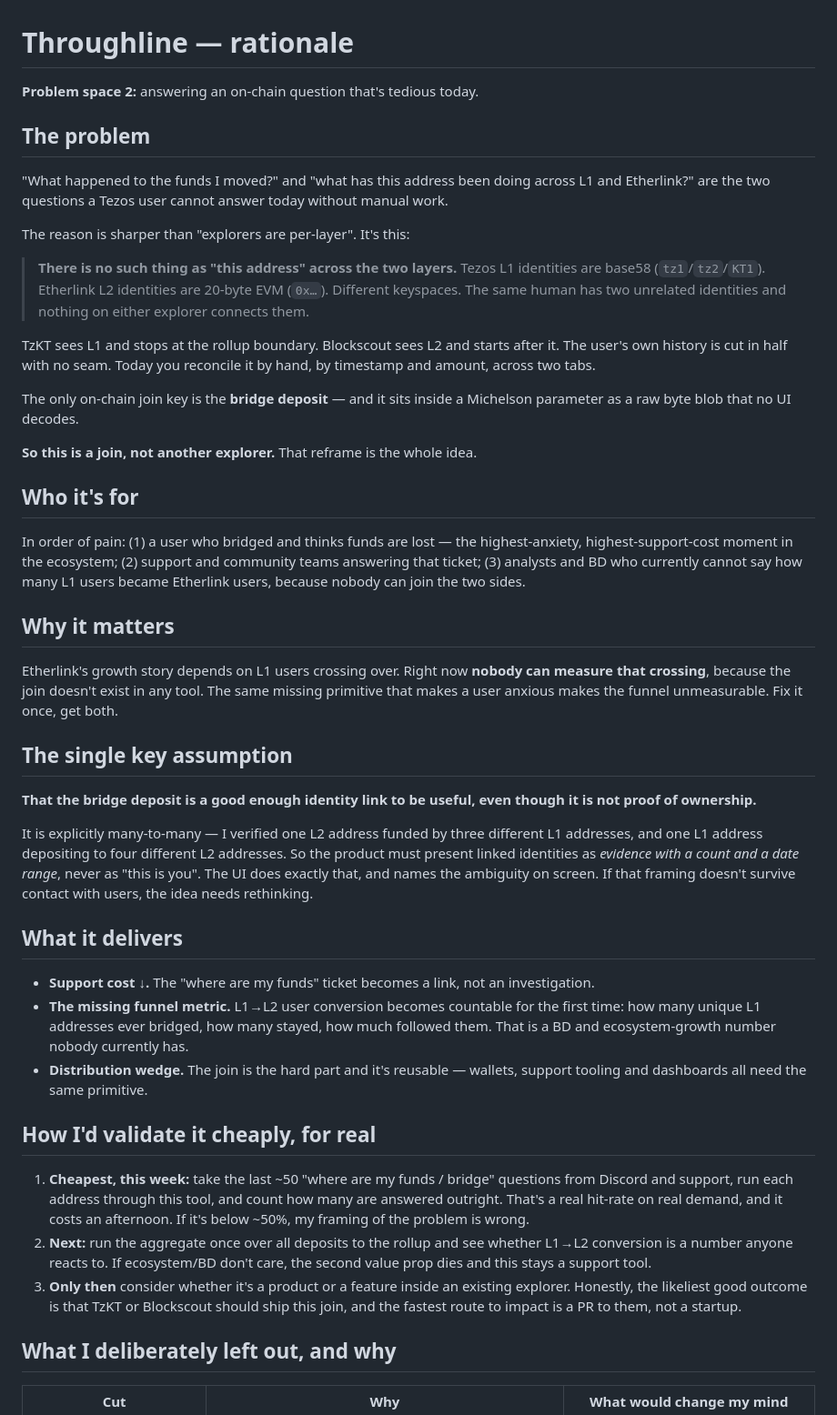
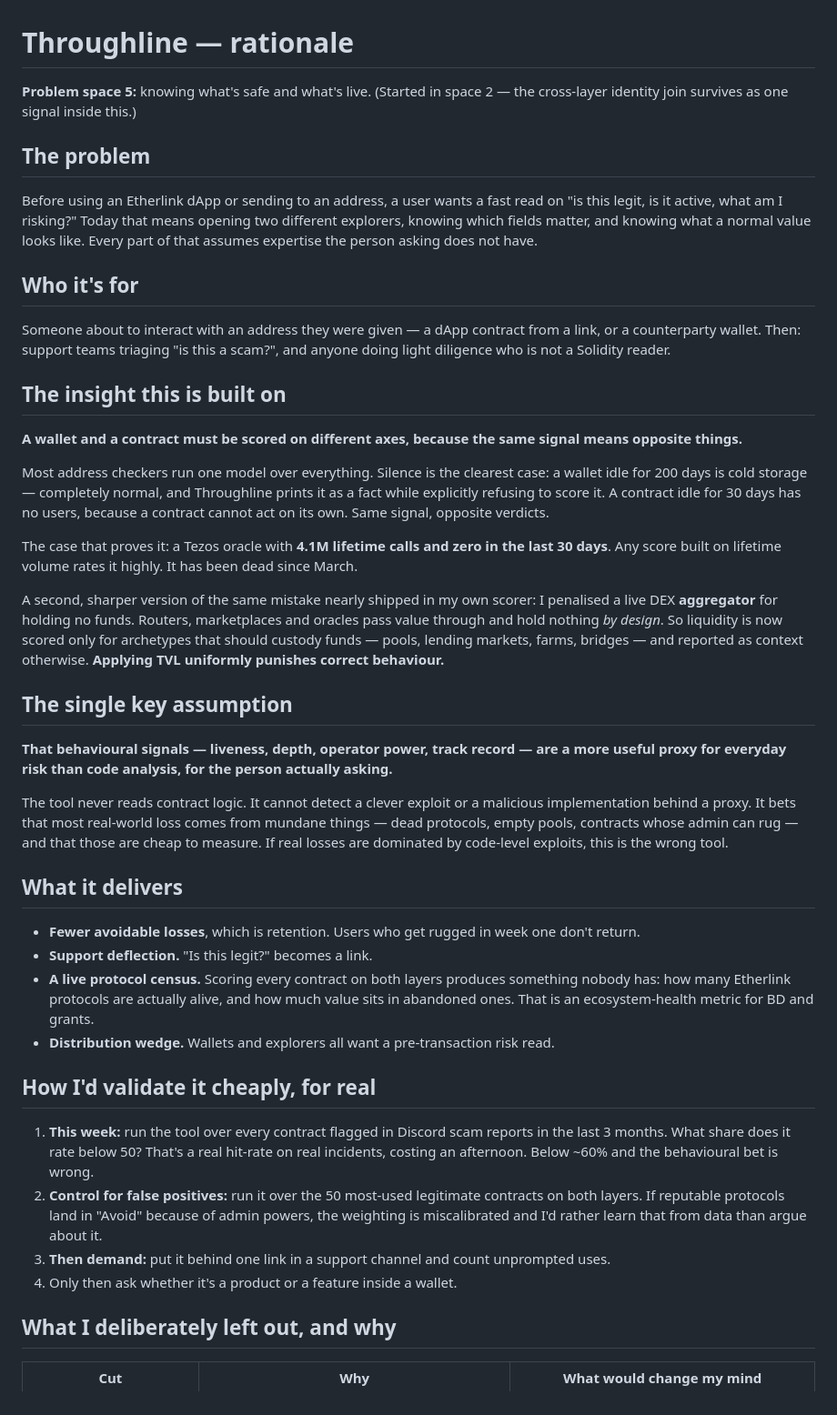
Before and after one commit to fivintsev-lgtm/throughline, a Markdown page: RATIONALE.md, the part around one of its changes. Shown at 91% size. GitHub-like rendering.

Commit message:
Update rationale for the trust-check pivot
Co-Authored-By: Claude Opus 5 <noreply@anthropic.com>

```diff
--- a/RATIONALE.md
+++ b/RATIONALE.md
@@ -1,67 +1,63 @@
 # Throughline — rationale
 
-**Problem space 2:** answering an on-chain question that's tedious today.
+**Problem space 5:** knowing what's safe and what's live. (Started in space 2 — the
+cross-layer identity join survives as one signal inside this.)
 
 ## The problem
-"What happened to the funds I moved?" and "what has this address been doing across L1 and
-Etherlink?" are the two questions a Tezos user cannot answer today without manual work.
-
-The reason is sharper than "explorers are per-layer". It's this:
-
-> **There is no such thing as "this address" across the two layers.**
-> Tezos L1 identities are base58 (`tz1`/`tz2`/`KT1`). Etherlink L2 identities are 20-byte
-> EVM (`0x…`). Different keyspaces. The same human has two unrelated identities and
-> nothing on either explorer connects them.
-
-TzKT sees L1 and stops at the rollup boundary. Blockscout sees L2 and starts after it.
-The user's own history is cut in half with no seam. Today you reconcile it by hand,
-by timestamp and amount, across two tabs.
-
-The only on-chain join key is the **bridge deposit** — and it sits inside a Michelson
-parameter as a raw byte blob that no UI decodes.
-
-**So this is a join, not another explorer.** That reframe is the whole idea.
+Before using an Etherlink dApp or sending to an address, a user wants a fast read on
+"is this legit, is it active, what am I risking?" Today that means opening two different
+explorers, knowing which fields matter, and knowing what a normal value looks like. Every
+part of that assumes expertise the person asking does not have.
 
 ## Who it's for
-In order of pain: (1) a user who bridged and thinks funds are lost — the highest-anxiety,
-highest-support-cost moment in the ecosystem; (2) support and community teams answering
-that ticket; (3) analysts and BD who currently cannot say how many L1 users became
-Etherlink users, because nobody can join the two sides.
+Someone about to interact with an address they were given — a dApp contract from a link, or
+a counterparty wallet. Then: support teams triaging "is this a scam?", and anyone doing
+light diligence who is not a Solidity reader.
 
-## Why it matters
-Etherlink's growth story depends on L1 users crossing over. Right now **nobody can measure
-that crossing**, because the join doesn't exist in any tool. The same missing primitive
-that makes a user anxious makes the funnel unmeasurable. Fix it once, get both.
+## The insight this is built on
+**A wallet and a contract must be scored on different axes, because the same signal means
+opposite things.**
+
+Most address checkers run one model over everything. Silence is the clearest case: a wallet
+idle for 200 days is cold storage — completely normal, and Throughline prints it as a fact
+while explicitly refusing to score it. A contract idle for 30 days has no users, because a
+contract cannot act on its own. Same signal, opposite verdicts.
+
+The case that proves it: a Tezos oracle with **4.1M lifetime calls and zero in the last 30
+days**. Any score built on lifetime volume rates it highly. It has been dead since March.
+
+A second, sharper version of the same mistake nearly shipped in my own scorer: I penalised
+a live DEX **aggregator** for holding no funds. Routers, marketplaces and oracles pass value
+through and hold nothing *by design*. So liquidity is now scored only for archetypes that
+should custody funds — pools, lending markets, farms, bridges — and reported as context
+otherwise. **Applying TVL uniformly punishes correct behaviour.**
 
 ## The single key assumption
-**That the bridge deposit is a good enough identity link to be useful, even though it is
-not proof of ownership.**
+**That behavioural signals — liveness, depth, operator power, track record — are a more
+useful proxy for everyday risk than code analysis, for the person actually asking.**
 
-It is explicitly many-to-many — I verified one L2 address funded by three different L1
-addresses, and one L1 address depositing to four different L2 addresses. So the product
-must present linked identities as *evidence with a count and a date range*, never as
-"this is you". The UI does exactly that, and names the ambiguity on screen.
-If that framing doesn't survive contact with users, the idea needs rethinking.
+The tool never reads contract logic. It cannot detect a clever exploit or a malicious
+implementation behind a proxy. It bets that most real-world loss comes from mundane
+things — dead protocols, empty pools, contracts whose admin can rug — and that those are
+cheap to measure. If real losses are dominated by code-level exploits, this is the wrong tool.
 
 ## What it delivers
-- **Support cost ↓.** The "where are my funds" ticket becomes a link, not an investigation.
-- **The missing funnel metric.** L1→L2 user conversion becomes countable for the first
-  time: how many unique L1 addresses ever bridged, how many stayed, how much followed them.
-  That is a BD and ecosystem-growth number nobody currently has.
-- **Distribution wedge.** The join is the hard part and it's reusable — wallets, support
-  tooling and dashboards all need the same primitive.
+- **Fewer avoidable losses**, which is retention. Users who get rugged in week one don't return.
+- **Support deflection.** "Is this legit?" becomes a link.
+- **A live protocol census.** Scoring every contract on both layers produces something
+  nobody has: how many Etherlink protocols are actually alive, and how much value sits in
+  abandoned ones. That is an ecosystem-health metric for BD and grants.
+- **Distribution wedge.** Wallets and explorers all want a pre-transaction risk read.
 
 ## How I'd validate it cheaply, for real
-1. **Cheapest, this week:** take the last ~50 "where are my funds / bridge" questions from
-   Discord and support, run each address through this tool, and count how many are answered
-   outright. That's a real hit-rate on real demand, and it costs an afternoon. If it's
-   below ~50%, my framing of the problem is wrong.
-2. **Next:** run the aggregate once over all deposits to the rollup and see whether L1→L2
-   conversion is a number anyone reacts to. If ecosystem/BD don't care, the second value
-   prop dies and this stays a support tool.
-3. **Only then** consider whether it's a product or a feature inside an existing explorer.
-   Honestly, the likeliest good outcome is that TzKT or Blockscout should ship this join,
-   and the fastest route to impact is a PR to them, not a startup.
+1. **This week:** run the tool over every contract flagged in Discord scam reports in the
+   last 3 months. What share does it rate below 50? That's a real hit-rate on real
+   incidents, costing an afternoon. Below ~60% and the behavioural bet is wrong.
+2. **Control for false positives:** run it over the 50 most-used legitimate contracts on
+   both layers. If reputable protocols land in "Avoid" because of admin powers, the
+   weighting is miscalibrated and I'd rather learn that from data than argue about it.
+3. **Then demand:** put it behind one link in a support channel and count unprompted uses.
+4. Only then ask whether it's a product or a feature inside a wallet.
 
 ## What I deliberately left out, and why
 | Cut | Why | What would change my mind |
```
Also changed, not shown: other parts of RATIONALE.md (+10 -7 lines).
